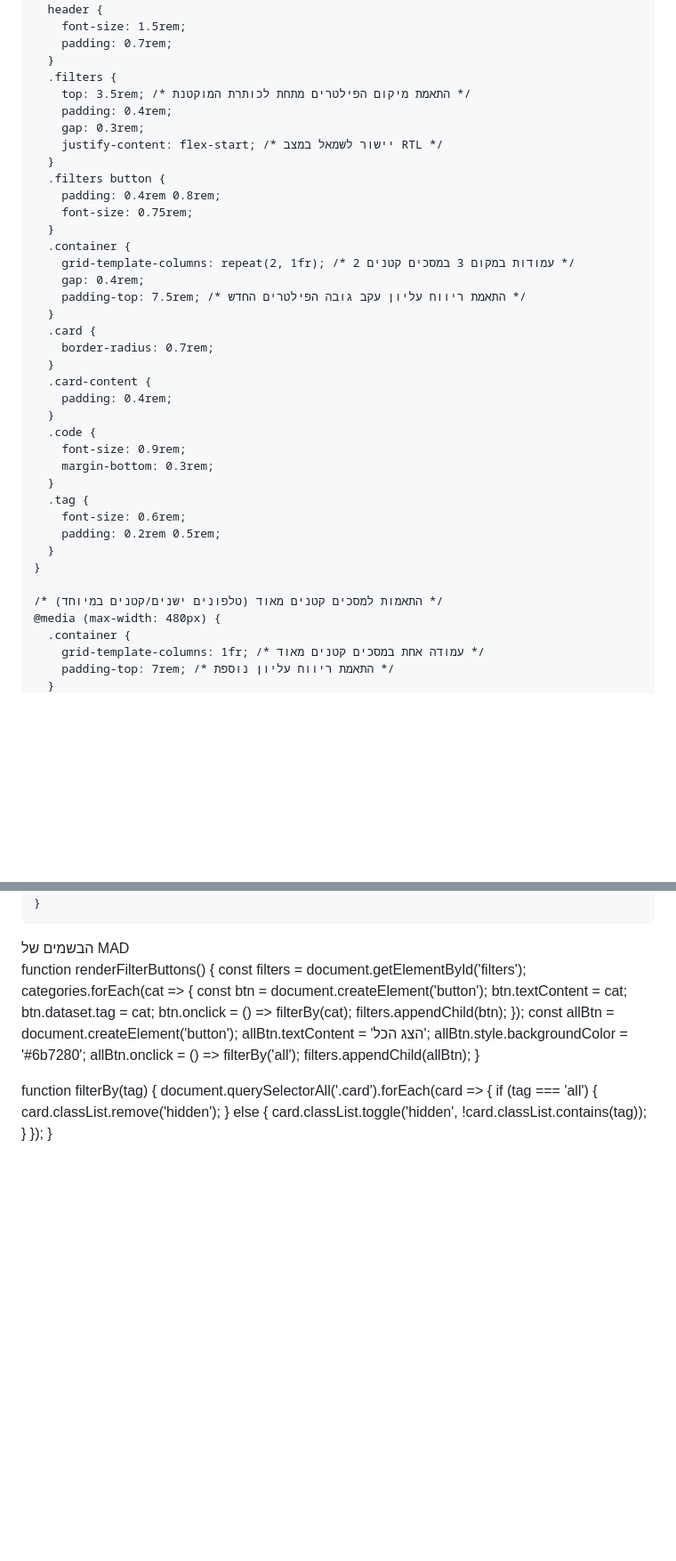
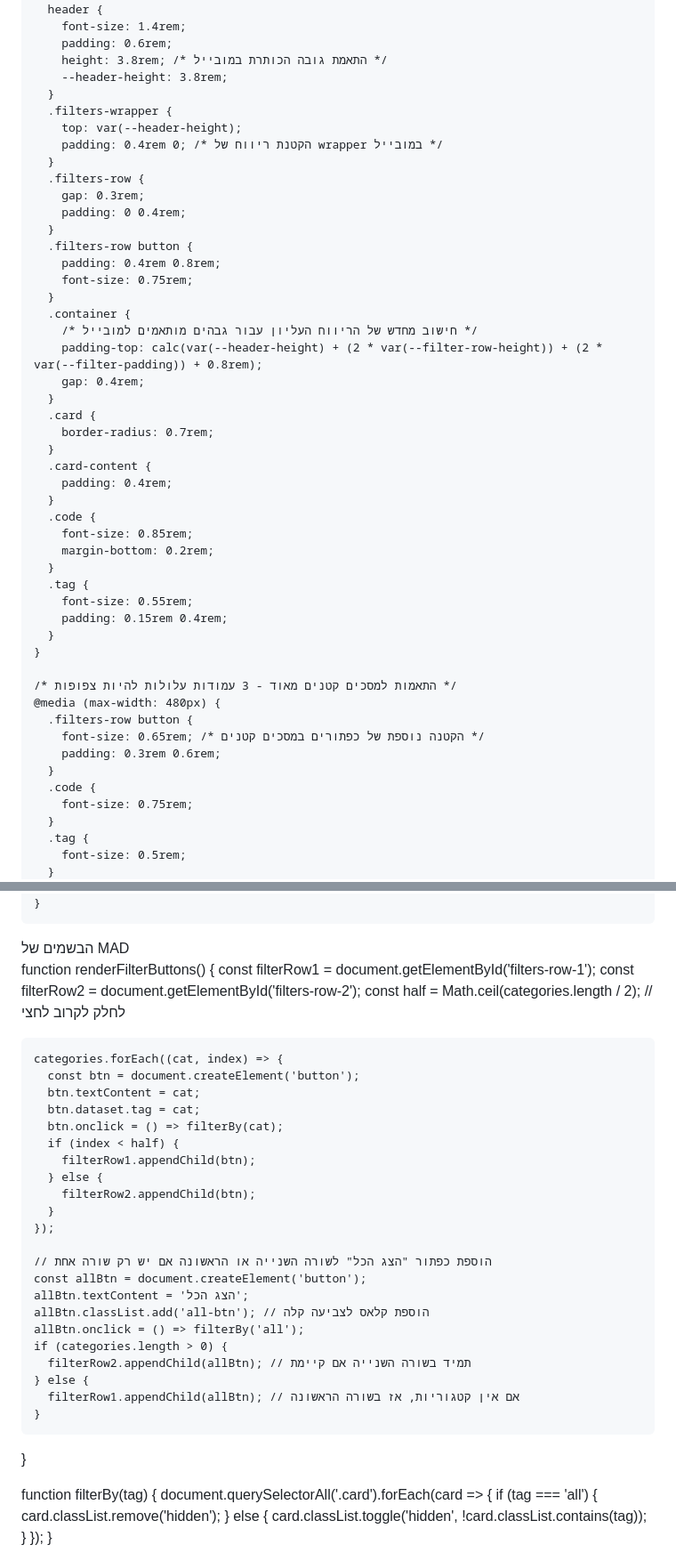
Before and after one commit to abomkdad/colore, a Markdown page: README.md, 2 parts joined by grey strips. Shown at 89% size. GitHub-like rendering; blank space fills up the shorter version.

```diff
--- a/README.md
+++ b/README.md
@@ -142,22 +169,26 @@
     @media (max-width: 768px) {
       header {
-        font-size: 1.5rem;
-        padding: 0.7rem;
+        font-size: 1.4rem;
+        padding: 0.6rem;
+        height: 3.8rem; /* התאמת גובה הכותרת במובייל */
+        --header-height: 3.8rem;
       }
-      .filters {
-        top: 3.5rem; /* התאמת מיקום הפילטרים מתחת לכותרת המוקטנת */
-        padding: 0.4rem;
+      .filters-wrapper {
+        top: var(--header-height);
+        padding: 0.4rem 0; /* הקטנת ריווח של wrapper במובייל */
+      }
+      .filters-row {
         gap: 0.3rem;
-        justify-content: flex-start; /* יישור לשמאל במצב RTL */
+        padding: 0 0.4rem;
       }
-      .filters button {
+      .filters-row button {
         padding: 0.4rem 0.8rem;
         font-size: 0.75rem;
       }
       .container {
-        grid-template-columns: repeat(2, 1fr); /* 2 עמודות במקום 3 במסכים קטנים */
+        /* חישוב מחדש של הריווח העליון עבור גבהים מותאמים למובייל */
+        padding-top: calc(var(--header-height) + (2 * var(--filter-row-height)) + (2 * var(--filter-padding)) + 0.8rem);
         gap: 0.4rem;
-        padding-top: 7.5rem; /* התאמת ריווח עליון עקב גובה הפילטרים החדש */
       }
       .card {
         border-radius: 0.7rem;
@@ -166,20 +197,26 @@
         padding: 0.4rem;
       }
       .code {
-        font-size: 0.9rem;
-        margin-bottom: 0.3rem;
+        font-size: 0.85rem;
+        margin-bottom: 0.2rem;
       }
       .tag {
-        font-size: 0.6rem;
-        padding: 0.2rem 0.5rem;
+        font-size: 0.55rem;
+        padding: 0.15rem 0.4rem;
       }
     }
 
-    /* התאמות למסכים קטנים מאוד (טלפונים ישנים/קטנים במיוחד) */
+    /* התאמות למסכים קטנים מאוד - 3 עמודות עלולות להיות צפופות */
     @media (max-width: 480px) {
-      .container {
-        grid-template-columns: 1fr; /* עמודה אחת במסכים קטנים מאוד */
-        padding-top: 7rem; /* התאמת ריווח עליון נוספת */
+      .filters-row button {
+        font-size: 0.65rem; /* הקטנה נוספת של כפתורים במסכים קטנים */
+        padding: 0.3rem 0.6rem;
+      }
+      .code {
+        font-size: 0.75rem;
+      }
+      .tag {
+        font-size: 0.5rem;
       }
     }
   </style>
@@ -196,19 +235,32 @@
   ];
 
   function renderFilterButtons() {
-    const filters = document.getElementById('filters');
-    categories.forEach(cat => {
+    const filterRow1 = document.getElementById('filters-row-1');
+    const filterRow2 = document.getElementById('filters-row-2');
+    const half = Math.ceil(categories.length / 2); // לחלק לקרוב לחצי
+
+    categories.forEach((cat, index) => {
       const btn = document.createElement('button');
       btn.textContent = cat;
       btn.dataset.tag = cat;
       btn.onclick = () => filterBy(cat);
-      filters.appendChild(btn);
+      if (index < half) {
+        filterRow1.appendChild(btn);
+      } else {
+        filterRow2.appendChild(btn);
+      }
     });
+
+    // הוספת כפתור "הצג הכל" לשורה השנייה או הראשונה אם יש רק שורה אחת
     const allBtn = document.createElement('button');
     allBtn.textContent = 'הצג הכל';
-    allBtn.style.backgroundColor = '#6b7280';
+    allBtn.classList.add('all-btn'); // הוספת קלאס לצביעה קלה
     allBtn.onclick = () => filterBy('all');
-    filters.appendChild(allBtn);
+    if (categories.length > 0) {
+      filterRow2.appendChild(allBtn); // תמיד בשורה השנייה אם קיימת
+    } else {
+      filterRow1.appendChild(allBtn); // אם אין קטגוריות, אז בשורה הראשונה
+    }
   }
 
   function filterBy(tag) {
```
Also changed, not shown: other parts of README.md (+65 -36 lines).
